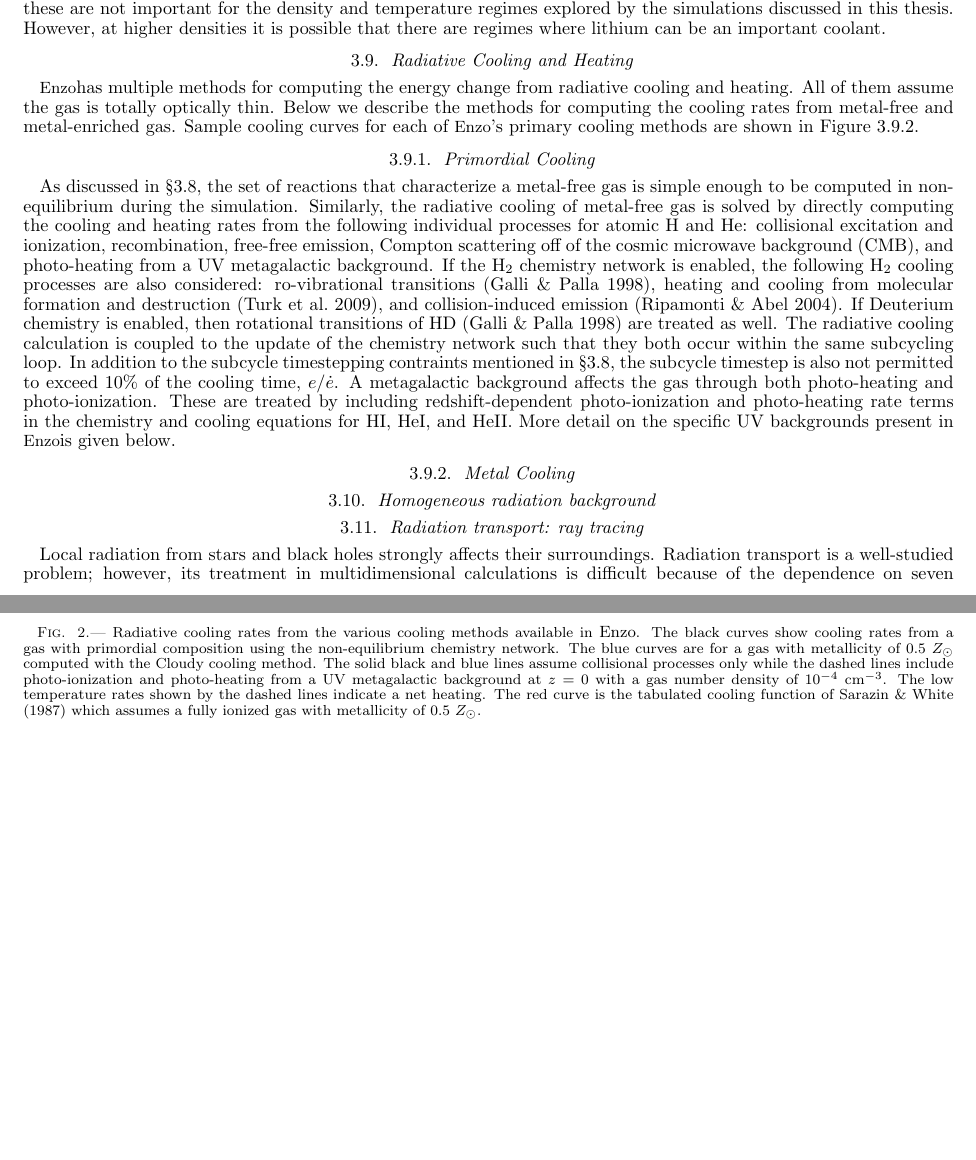
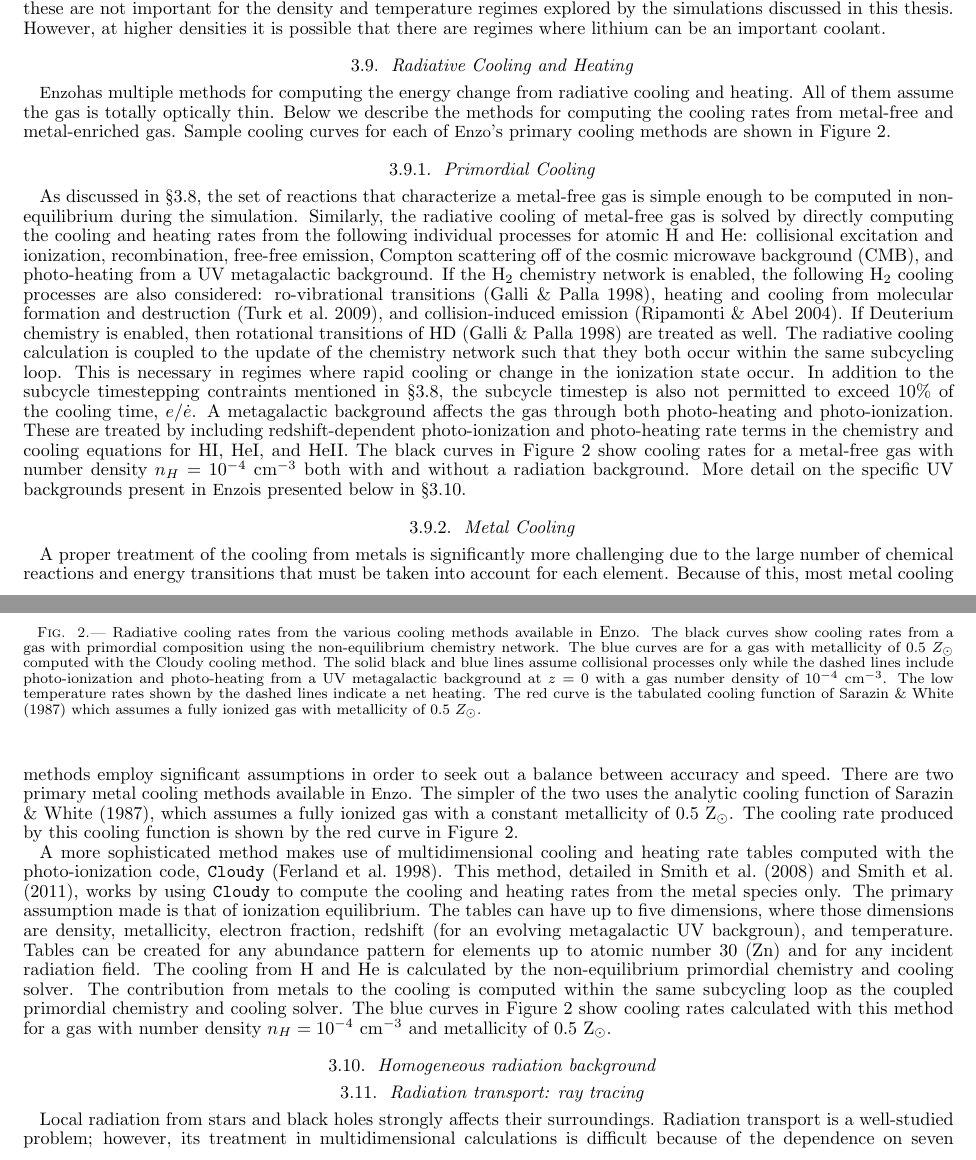
Before and after one commit to enzo-project/enzo-method-paper, a LaTeX document (ms.tex, which reads numerical-cooling.tex): two parts of pages 17 and 18 of 34 before the commit and two parts of pages 17 and 18 of 35 after it, joined at a grey line, cut so that both start at the same text, the shorter picture padded with empty space. Compiled offline with pdfLaTeX.

Commit message:
Adding text for metal cooling methods and updating cooling rate figure.

```diff
--- a/numerical-cooling.tex
+++ b/numerical-cooling.tex
@@ -6,7 +6,7 @@ radiative cooling and heating.  All of them assume the gas is totally
 optically thin.  Below we describe the methods for computing the
 cooling rates from metal-free and metal-enriched gas.  Sample cooling
 curves for each of \enzo's primary cooling methods are shown in Figure
-\ref{fig.cooling}.
+\ref{fig.cooling_rate}.
 
 \subsubsection{Primordial Cooling}
 
@@ -26,20 +26,54 @@ collision-induced emission \citep{2004MNRAS.348.1019R}.  If Deuterium
 chemistry is enabled, then rotational transitions of HD
 \citep{1998A&A...335..403G} are treated as well.  The radiative
 cooling calculation is coupled to the update of the chemistry network
-such that they both occur within the same subcycling loop.  In
+such that they both occur within the same subcycling loop.  This is
+necessary in regimes where rapid cooling or change in the ionization
+state occur.  In
 addition to the subcycle timestepping contraints mentioned in
 \S\ref{sec.ov.chem}, the subcycle timestep is also not permitted to
 exceed 10\% of the cooling time, $e/\dot{e}$.  A metagalactic
 background affects the gas through both photo-heating and
 photo-ionization.  These are treated by including redshift-dependent
 photo-ionization and photo-heating rate terms in the chemistry and
-cooling equations for HI, HeI, and HeII.  More detail on the specific
-UV backgrounds present in \enzo is given below.
+cooling equations for HI, HeI, and HeII.  The black curves in Figure
+\ref{fig.cooling_rate} show cooling rates for a metal-free gas with
+number density $n_{H} = 10^{-4}$ cm$^{-3}$ both with and without a
+radiation background.  More detail on the specific UV backgrounds
+present in \enzo is presented below in
+\S\ref{sec.num.rad-homogeneous}.
 
 \subsubsection{Metal Cooling}
 
+A proper treatment of the cooling from metals is significantly more
+challenging due to the large number of chemical reactions and energy
+transitions that must be taken into account for each element.  Because
+of this, most metal cooling methods employ significant assumptions in
+order to seek out a balance between accuracy and speed.  There are two
+primary metal cooling methods available in \enzo.  The simpler of the
+two uses the analytic cooling function of \citet{SW87}, which assumes
+a fully ionized gas with a constant metallicity of 0.5 Z$_{\odot}$.
+The cooling rate produced by this cooling function is shown by the red
+curve in Figure \ref{fig.cooling_rate}.
 
+A more sophisticated method makes use of multidimensional cooling and
+heating rate tables computed with the photo-ionization code,
+\texttt{Cloudy} \citep{1998PASP..110..761F}.  This method, detailed in
+\citet{2008MNRAS.385.1443S} and \citet{2011ApJ...731....6S}, works by
+using \texttt{Cloudy} to compute the cooling and heating rates from
+the metal species only.  The primary assumption made is that of
+ionization equilibrium.  The tables can have up to five dimensions,
+where those dimensions are density, metallicity, electron fraction,
+redshift (for an evolving metagalactic UV backgroun), and
+temperature.  Tables can be created for any abundance pattern for
+elements up to atomic number 30 (Zn) and for any incident radiation
+field.  The cooling from H and He is calculated by the non-equilibrium
+primordial chemistry and cooling solver.  The contribution from metals
+to the cooling is computed within the same subcycling loop as the
+coupled primordial chemistry and cooling solver.  The blue curves in
+Figure \ref{fig.cooling_rate} show cooling rates calculated with this
+method for a gas with number density $n_{H} = 10^{-4}$ cm$^{-3}$ and
+metallicity of 0.5 Z$_{\odot}$.
 
-\begin{figure} \label{fig.cooling}
+\begin{figure}
   \begin{center}
     \includegraphics[width=1.0\textwidth]{figures/cooling_rate.eps}
```
Also changed, not shown: code-tests.tex (+7 -7 lines), figures/cooling_rate.eps, numerical-cooling.tex (3 more changed lines). Lines whose indentation alone changed are shown as unchanged.
